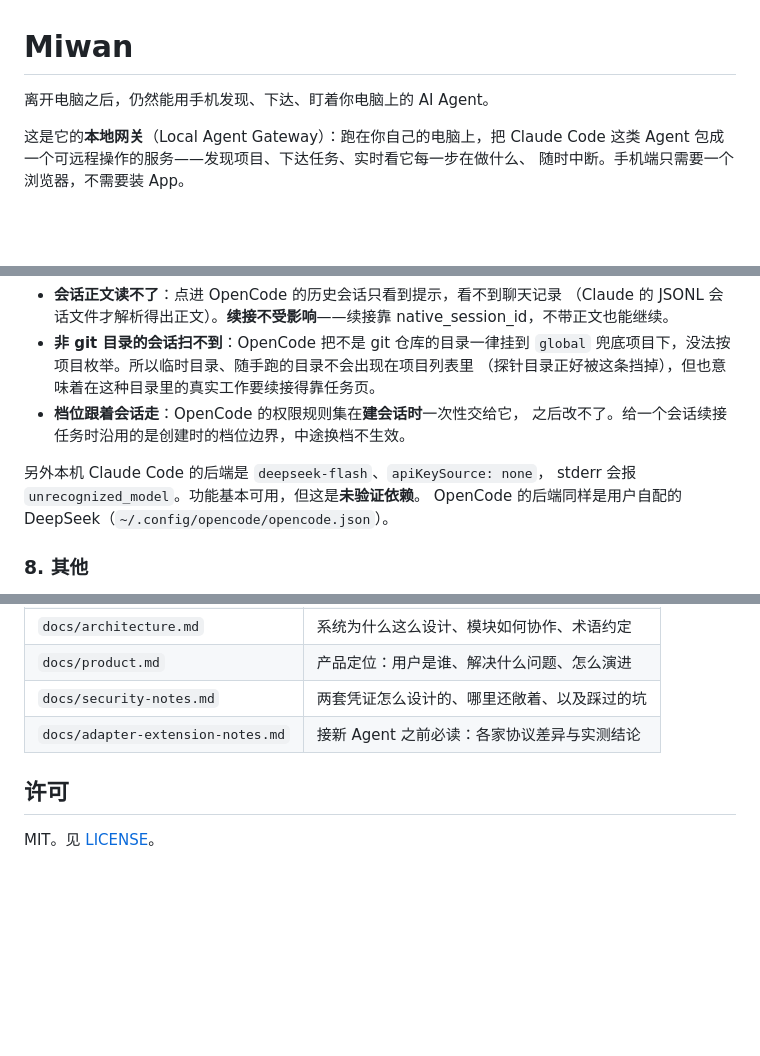
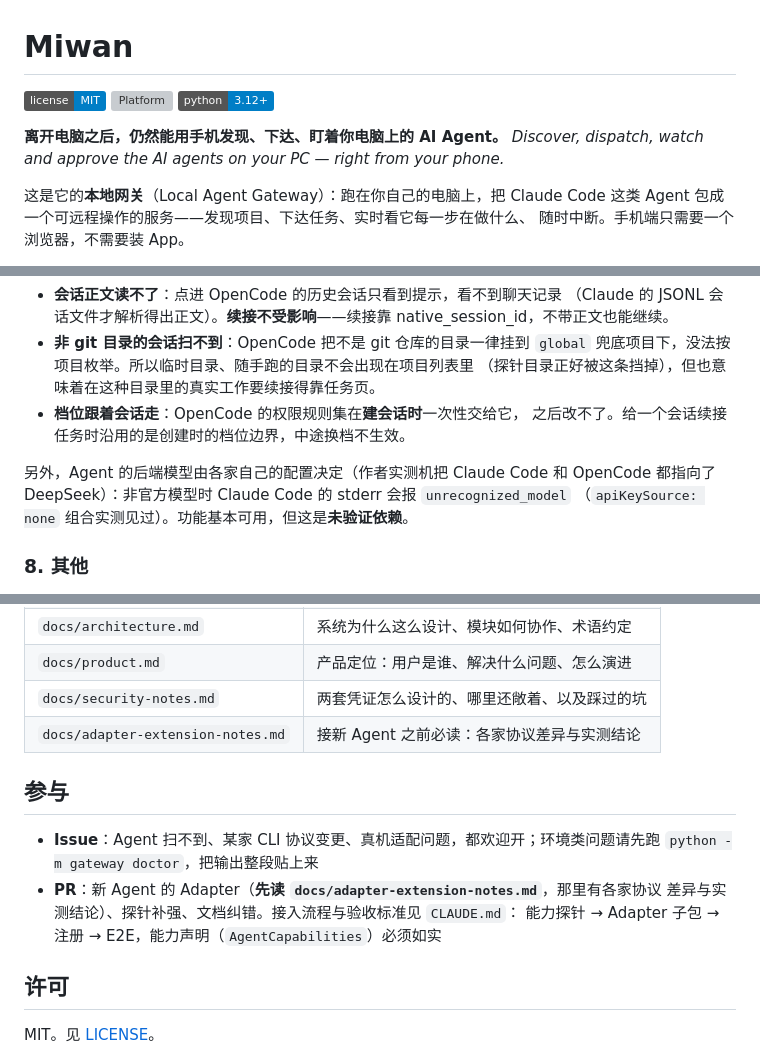
Before and after one commit to MimiWanzi/Miwan, a Markdown page: README.md, 3 parts joined by grey strips. Drawn GitHub-style; badges without logos; blank space fills up the shorter version; grey boxes are pictures that could not be loaded.

Commit message:
README 开源门面润色：徽标与英文副标题，目录结构补齐脚本文件，新增参与指引，两处作者本机表述中性化

```diff
--- a/README.md
+++ b/README.md
@@ -1,6 +1,11 @@
 # Miwan
 
-离开电脑之后，仍然能用手机发现、下达、盯着你电脑上的 AI Agent。
+[![License: MIT](https://img.shields.io/badge/license-MIT-blue.svg)](LICENSE)
+![Platform](https://img.shields.io/badge/platform-Windows%2010%2F11-blue)
+![Python](https://img.shields.io/badge/python-3.12%2B-blue)
+
+**离开电脑之后，仍然能用手机发现、下达、盯着你电脑上的 AI Agent。**
+*Discover, dispatch, watch and approve the AI agents on your PC — right from your phone.*
 
 这是它的**本地网关**（Local Agent Gateway）：跑在你自己的电脑上，把 Claude Code
 这类 Agent 包成一个可远程操作的服务——发现项目、下达任务、实时看它每一步在做什么、
@@ -295,9 +300,9 @@ OpenCode 已接入（`opencode serve` + v1 HTTP，探针与端到端验证齐全
 - **档位跟着会话走**：OpenCode 的权限规则集在**建会话时**一次性交给它，
   之后改不了。给一个会话续接任务时沿用的是创建时的档位边界，中途换档不生效。
 
-另外本机 Claude Code 的后端是 `deepseek-flash`、`apiKeySource: none`，
-stderr 会报 `unrecognized_model`。功能基本可用，但这是**未验证依赖**。
-OpenCode 的后端同样是用户自配的 DeepSeek（`~/.config/opencode/opencode.json`）。
+另外，Agent 的后端模型由各家自己的配置决定（作者实测机把 Claude Code 和 OpenCode
+都指向了 DeepSeek）：非官方模型时 Claude Code 的 stderr 会报 `unrecognized_model`
+（`apiKeySource: none` 组合实测见过）。功能基本可用，但这是**未验证依赖**。
 
 ### 8. 其他
 
@@ -380,6 +389,14 @@ Miwan/
 | `docs/security-notes.md` | 两套凭证怎么设计的、哪里还敞着、以及踩过的坑 |
 | `docs/adapter-extension-notes.md` | 接新 Agent 之前必读：各家协议差异与实测结论 |
 
+## 参与
+
+- **Issue**：Agent 扫不到、某家 CLI 协议变更、真机适配问题，都欢迎开；环境类问题请先跑
+  `python -m gateway doctor`，把输出整段贴上来
+- **PR**：新 Agent 的 Adapter（**先读 `docs/adapter-extension-notes.md`**，那里有各家协议
+  差异与实测结论）、探针补强、文档纠错。接入流程与验收标准见 `CLAUDE.md`：
+  能力探针 → Adapter 子包 → 注册 → E2E，能力声明（`AgentCapabilities`）必须如实
+
 ## 许可
 
 MIT。见 [LICENSE](LICENSE)。
```
Also changed, not shown: other parts of README.md (+5 -1 lines).
